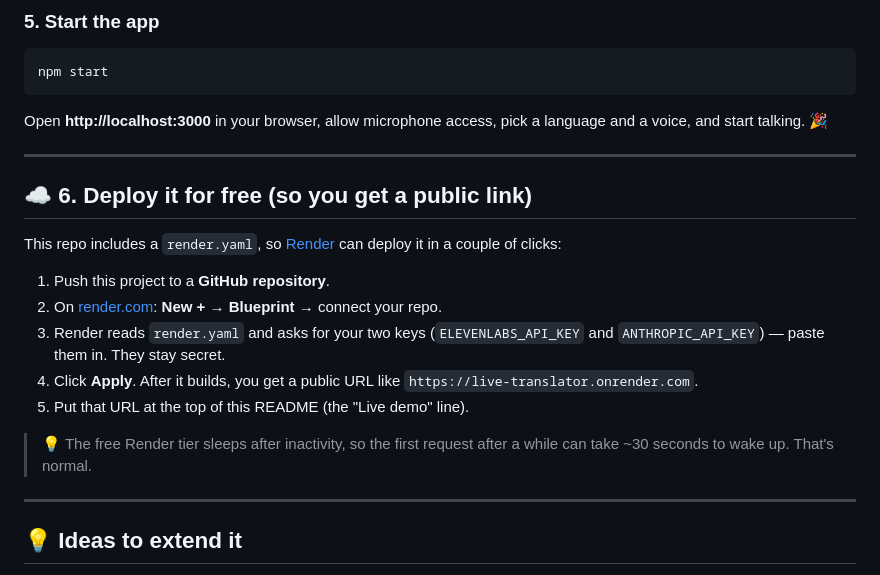
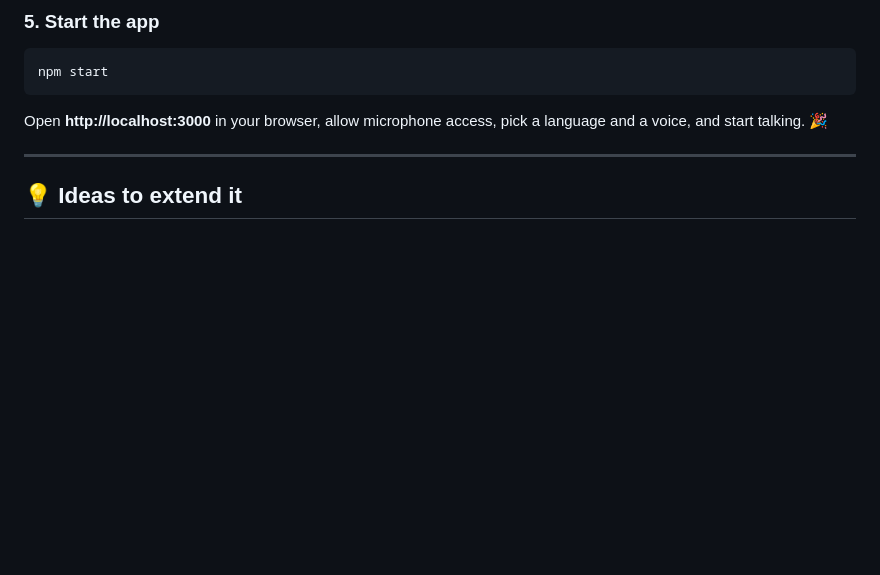
Before and after one commit to merle-stadhouders/live-translator, a Markdown page: README.md, the part around the change. GitHub-like rendering; blank space fills up the shorter version.

Commit message:
Remove deploy section from README
Co-Authored-By: Claude Sonnet 4.6 <noreply@anthropic.com>

```diff
--- a/README.md
+++ b/README.md
@@ -117,26 +117,6 @@ language and a voice, and start talking. 🎉
 
 ---
 
-## ☁️ 6. Deploy it for free (so you get a public link)
-
-This repo includes a `render.yaml`, so [Render](https://render.com) can deploy it
-in a couple of clicks:
-
-1. Push this project to a **GitHub repository**.
-2. On [render.com](https://render.com): **New +** → **Blueprint** → connect your
-   repo.
-3. Render reads `render.yaml` and asks for your two keys
-   (`ELEVENLABS_API_KEY` and `ANTHROPIC_API_KEY`) — paste them in. They stay
-   secret.
-4. Click **Apply**. After it builds, you get a public URL like
-   `https://live-translator.onrender.com`.
-5. Put that URL at the top of this README (the "Live demo" line).
-
-> 💡 The free Render tier sleeps after inactivity, so the first request after a
-> while can take ~30 seconds to wake up. That's normal.
-
----
-
 ## 💡 Ideas to extend it
 
 - Show the **detected source language** (Scribe returns it as `language_code`).
```
